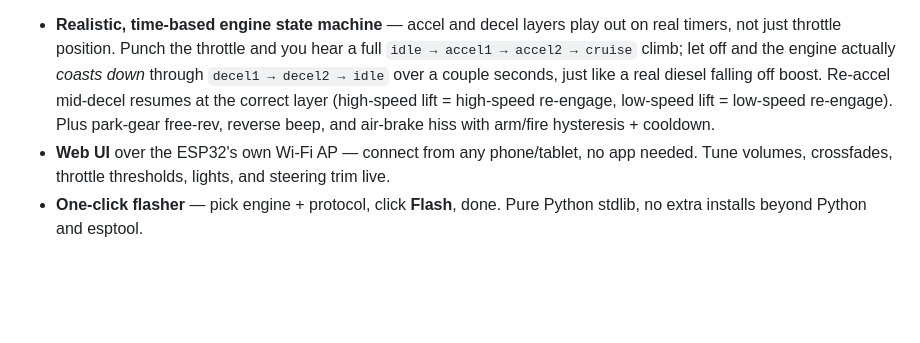
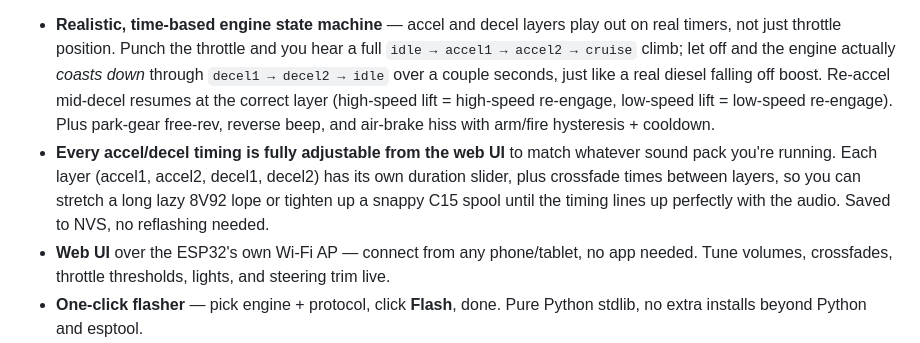
Before and after one commit to turbotike/poor-mans-beier-firmware-for-the-diyguy-999-board-, a Markdown page: README.md, the part around one of its changes. Rendered like a GitHub page; blank space fills up the shorter version.

```diff
--- a/README.md
+++ b/README.md
@@ -33,6 +33,12 @@ for tuning, all running on a single ESP32.
   resumes at the correct layer (high-speed lift = high-speed re-engage,
   low-speed lift = low-speed re-engage). Plus park-gear free-rev, reverse
   beep, and air-brake hiss with arm/fire hysteresis + cooldown.
+- **Every accel/decel timing is fully adjustable from the web UI** to match
+  whatever sound pack you're running. Each layer (accel1, accel2, decel1,
+  decel2) has its own duration slider, plus crossfade times between layers,
+  so you can stretch a long lazy 8V92 lope or tighten up a snappy C15 spool
+  until the timing lines up perfectly with the audio. Saved to NVS, no
+  reflashing needed.
 - **Web UI** over the ESP32's own Wi-Fi AP — connect from any phone/tablet,
   no app needed. Tune volumes, crossfades, throttle thresholds, lights, and
   steering trim live.
```
Also changed, not shown: other parts of README.md (+64 -0 lines).
